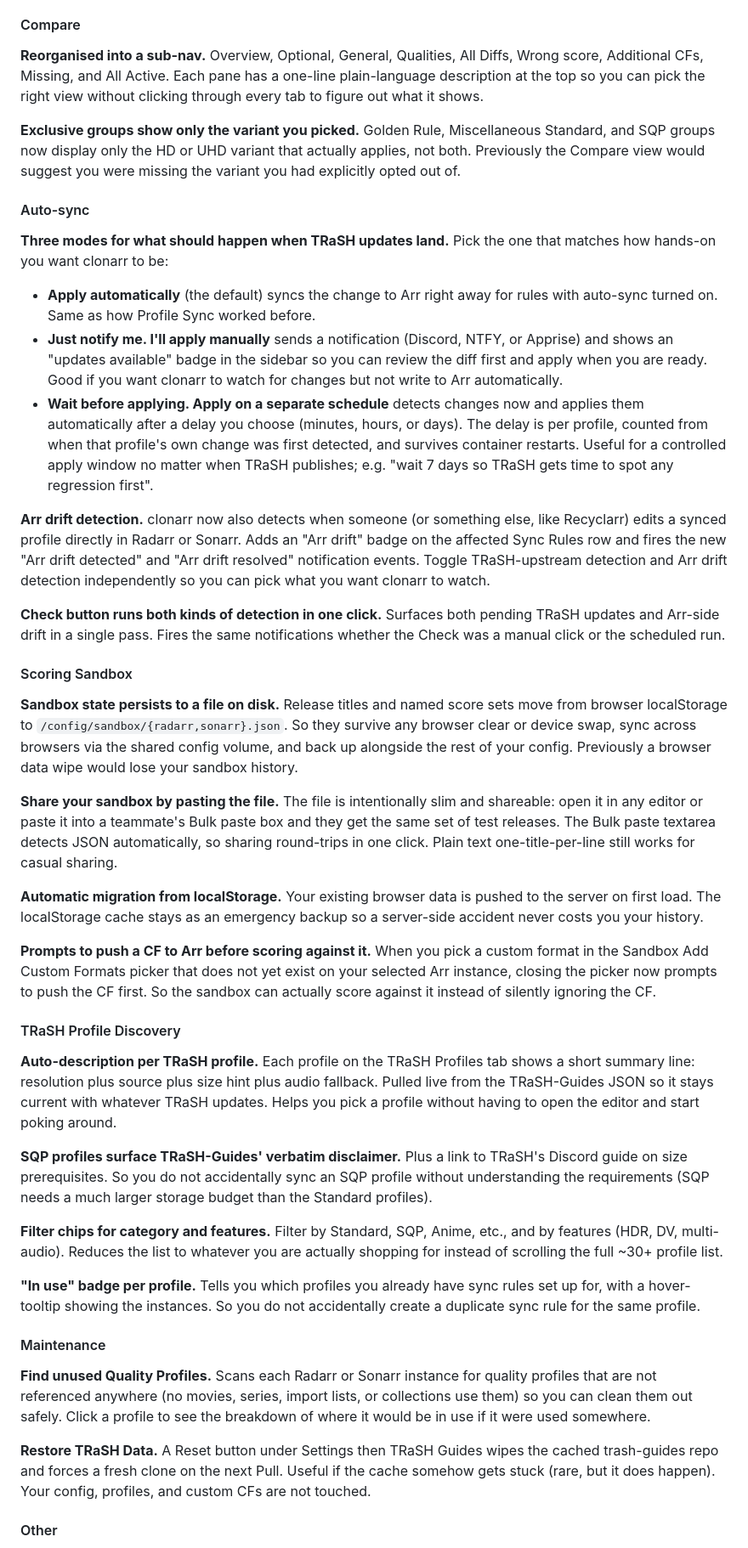
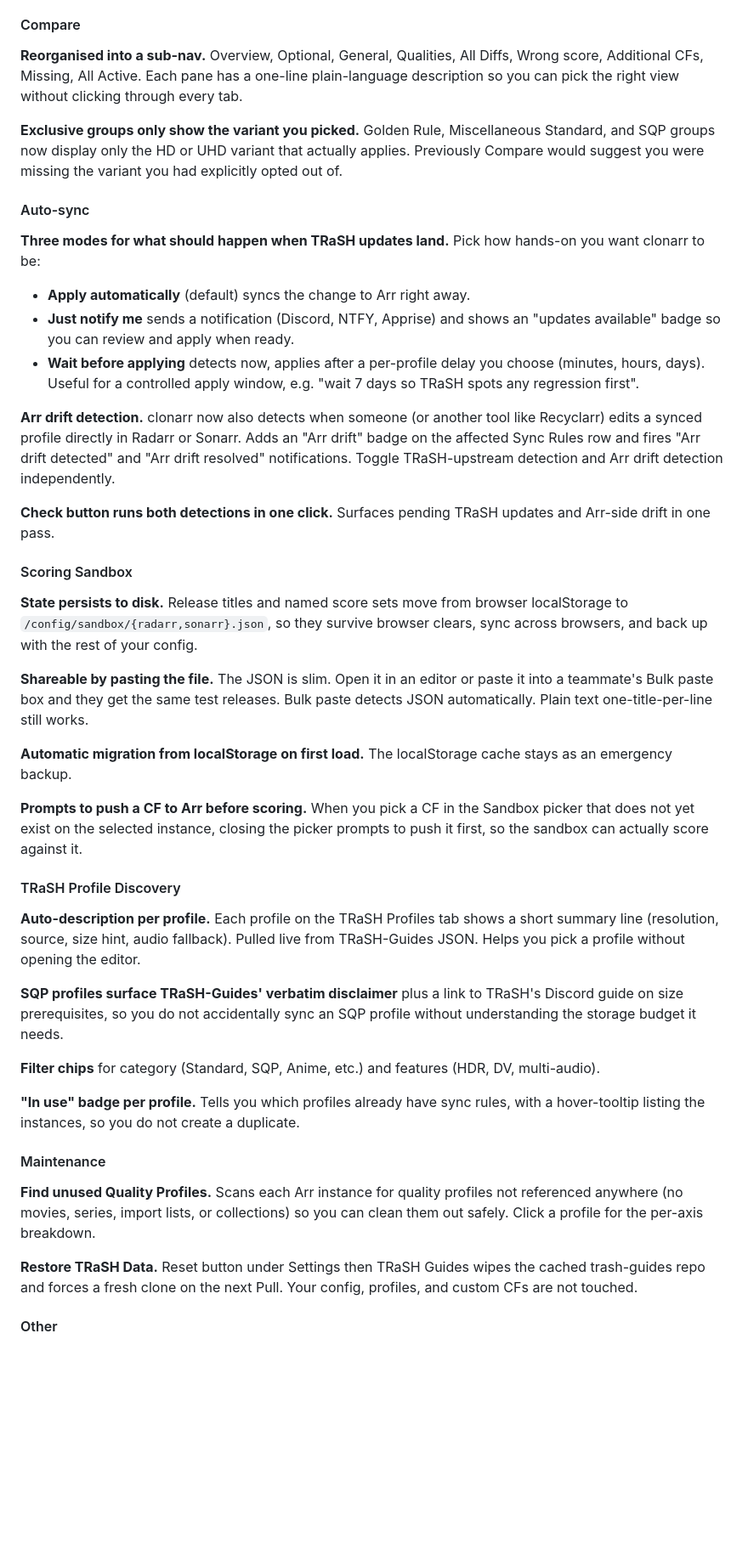
Before and after one commit to ColeSpringer/clonarr, a Markdown page: CHANGELOG.md, the part around one of its changes. Shown at 85% size. Drawn GitHub-style; blank space fills up the shorter version.

```diff
--- a/CHANGELOG.md
+++ b/CHANGELOG.md
@@ -67,47 +64,47 @@ data and configuration carry over from v2.5.9 with no manual migration.
 
 #### Compare
 
-**Reorganised into a sub-nav.** Overview, Optional, General, Qualities, All Diffs, Wrong score, Additional CFs, Missing, and All Active. Each pane has a one-line plain-language description at the top so you can pick the right view without clicking through every tab to figure out what it shows.
-
-**Exclusive groups show only the variant you picked.** Golden Rule, Miscellaneous Standard, and SQP groups now display only the HD or UHD variant that actually applies, not both. Previously the Compare view would suggest you were missing the variant you had explicitly opted out of.
+**Reorganised into a sub-nav.** Overview, Optional, General, Qualities, All Diffs, Wrong score, Additional CFs, Missing, All Active. Each pane has a one-line plain-language description so you can pick the right view without clicking through every tab.
+
+**Exclusive groups only show the variant you picked.** Golden Rule, Miscellaneous Standard, and SQP groups now display only the HD or UHD variant that actually applies. Previously Compare would suggest you were missing the variant you had explicitly opted out of.
 
 #### Auto-sync
 
-**Three modes for what should happen when TRaSH updates land.** Pick the one that matches how hands-on you want clonarr to be:
-
-- **Apply automatically** (the default) syncs the change to Arr right away for rules with auto-sync turned on. Same as how Profile Sync worked before.
-- **Just notify me. I'll apply manually** sends a notification (Discord, NTFY, or Apprise) and shows an "updates available" badge in the sidebar so you can review the diff first and apply when you are ready. Good if you want clonarr to watch for changes but not write to Arr automatically.
-- **Wait before applying. Apply on a separate schedule** detects changes now and applies them automatically after a delay you choose (minutes, hours, or days). The delay is per profile, counted from when that profile's own change was first detected, and survives container restarts. Useful for a controlled apply window no matter when TRaSH publishes; e.g. "wait 7 days so TRaSH gets time to spot any regression first".
-
-**Arr drift detection.** clonarr now also detects when someone (or something else, like Recyclarr) edits a synced profile directly in Radarr or Sonarr. Adds an "Arr drift" badge on the affected Sync Rules row and fires the new "Arr drift detected" and "Arr drift resolved" notification events. Toggle TRaSH-upstream detection and Arr drift detection independently so you can pick what you want clonarr to watch.
-
-**Check button runs both kinds of detection in one click.** Surfaces both pending TRaSH updates and Arr-side drift in a single pass. Fires the same notifications whether the Check was a manual click or the scheduled run.
+**Three modes for what should happen when TRaSH updates land.** Pick how hands-on you want clonarr to be:
+
+- **Apply automatically** (default) syncs the change to Arr right away.
+- **Just notify me** sends a notification (Discord, NTFY, Apprise) and shows an "updates available" badge so you can review and apply when ready.
+- **Wait before applying** detects now, applies after a per-profile delay you choose (minutes, hours, days). Useful for a controlled apply window, e.g. "wait 7 days so TRaSH spots any regression first".
+
+**Arr drift detection.** clonarr now also detects when someone (or another tool like Recyclarr) edits a synced profile directly in Radarr or Sonarr. Adds an "Arr drift" badge on the affected Sync Rules row and fires "Arr drift detected" and "Arr drift resolved" notifications. Toggle TRaSH-upstream detection and Arr drift detection independently.
+
+**Check button runs both detections in one click.** Surfaces pending TRaSH updates and Arr-side drift in one pass.
 
 #### Scoring Sandbox
 
-**Sandbox state persists to a file on disk.** Release titles and named score sets move from browser localStorage to `/config/sandbox/{radarr,sonarr}.json`. So they survive any browser clear or device swap, sync across browsers via the shared config volume, and back up alongside the rest of your config. Previously a browser data wipe would lose your sandbox history.
-
-**Share your sandbox by pasting the file.** The file is intentionally slim and shareable: open it in any editor or paste it into a teammate's Bulk paste box and they get the same set of test releases. The Bulk paste textarea detects JSON automatically, so sharing round-trips in one click. Plain text one-title-per-line still works for casual sharing.
-
-**Automatic migration from localStorage.** Your existing browser data is pushed to the server on first load. The localStorage cache stays as an emergency backup so a server-side accident never costs you your history.
-
-**Prompts to push a CF to Arr before scoring against it.** When you pick a custom format in the Sandbox Add Custom Formats picker that does not yet exist on your selected Arr instance, closing the picker now prompts to push the CF first. So the sandbox can actually score against it instead of silently ignoring the CF.
+**State persists to disk.** Release titles and named score sets move from browser localStorage to `/config/sandbox/{radarr,sonarr}.json`, so they survive browser clears, sync across browsers, and back up with the rest of your config.
+
+**Shareable by pasting the file.** The JSON is slim. Open it in an editor or paste it into a teammate's Bulk paste box and they get the same test releases. Bulk paste detects JSON automatically. Plain text one-title-per-line still works.
+
+**Automatic migration from localStorage on first load.** The localStorage cache stays as an emergency backup.
+
+**Prompts to push a CF to Arr before scoring.** When you pick a CF in the Sandbox picker that does not yet exist on the selected instance, closing the picker prompts to push it first, so the sandbox can actually score against it.
 
 #### TRaSH Profile Discovery
 
-**Auto-description per TRaSH profile.** Each profile on the TRaSH Profiles tab shows a short summary line: resolution plus source plus size hint plus audio fallback. Pulled live from the TRaSH-Guides JSON so it stays current with whatever TRaSH updates. Helps you pick a profile without having to open the editor and start poking around.
-
-**SQP profiles surface TRaSH-Guides' verbatim disclaimer.** Plus a link to TRaSH's Discord guide on size prerequisites. So you do not accidentally sync an SQP profile without understanding the requirements (SQP needs a much larger storage budget than the Standard profiles).
-
-**Filter chips for category and features.** Filter by Standard, SQP, Anime, etc., and by features (HDR, DV, multi-audio). Reduces the list to whatever you are actually shopping for instead of scrolling the full ~30+ profile list.
-
-**"In use" badge per profile.** Tells you which profiles you already have sync rules set up for, with a hover-tooltip showing the instances. So you do not accidentally create a duplicate sync rule for the same profile.
+**Auto-description per profile.** Each profile on the TRaSH Profiles tab shows a short summary line (resolution, source, size hint, audio fallback). Pulled live from TRaSH-Guides JSON. Helps you pick a profile without opening the editor.
+
+**SQP profiles surface TRaSH-Guides' verbatim disclaimer** plus a link to TRaSH's Discord guide on size prerequisites, so you do not accidentally sync an SQP profile without understanding the storage budget it needs.
+
+**Filter chips** for category (Standard, SQP, Anime, etc.) and features (HDR, DV, multi-audio).
+
+**"In use" badge per profile.** Tells you which profiles already have sync rules, with a hover-tooltip listing the instances, so you do not create a duplicate.
 
 #### Maintenance
 
-**Find unused Quality Profiles.** Scans each Radarr or Sonarr instance for quality profiles that are not referenced anywhere (no movies, series, import lists, or collections use them) so you can clean them out safely. Click a profile to see the breakdown of where it would be in use if it were used somewhere.
-
-**Restore TRaSH Data.** A Reset button under Settings then TRaSH Guides wipes the cached trash-guides repo and forces a fresh clone on the next Pull. Useful if the cache somehow gets stuck (rare, but it does happen). Your config, profiles, and custom CFs are not touched.
+**Find unused Quality Profiles.** Scans each Arr instance for quality profiles not referenced anywhere (no movies, series, import lists, or collections) so you can clean them out safely. Click a profile for the per-axis breakdown.
+
+**Restore TRaSH Data.** Reset button under Settings then TRaSH Guides wipes the cached trash-guides repo and forces a fresh clone on the next Pull. Your config, profiles, and custom CFs are not touched.
 
 #### Other
 
```
Also changed, not shown: other parts of CHANGELOG.md (+56 -59 lines).
